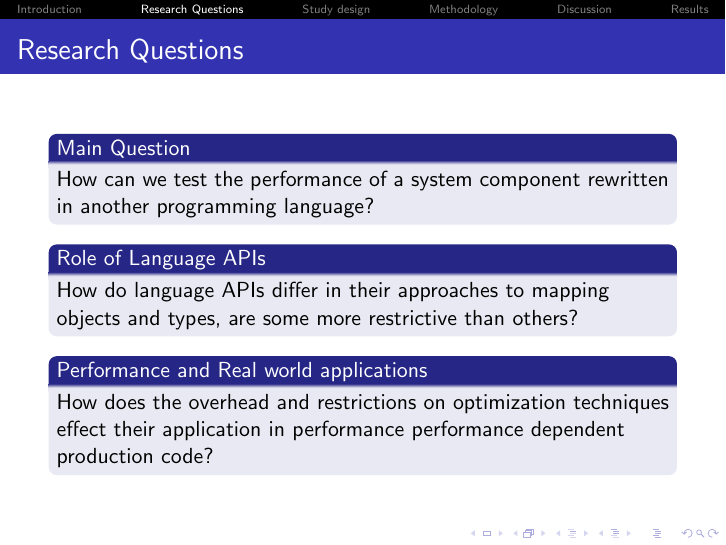
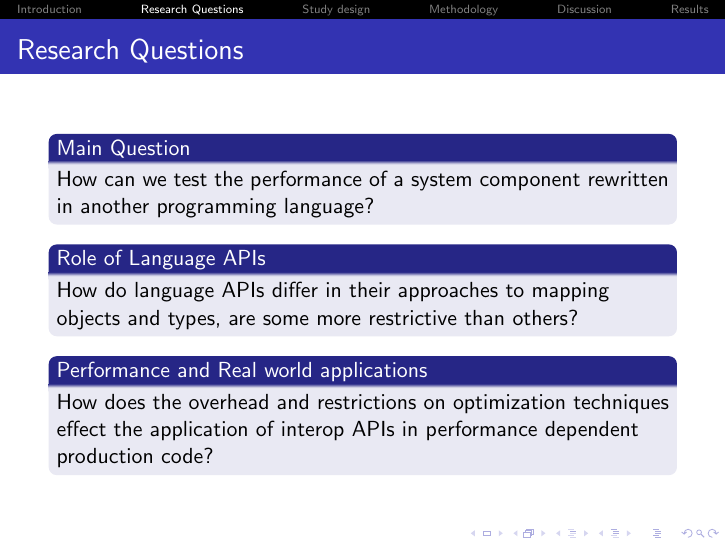
Before and after one commit to KaiErikNiermann/PBRT.jl, LaTeX slides (paper/presentation/slide1.tex, which reads paper/presentation/RQs.tex): page 17 of 55. Compiled offline with pdfLaTeX.

Commit message:
fix: minor setup fixes

```diff
--- a/paper/presentation/RQs.tex
+++ b/paper/presentation/RQs.tex
@@ -13,7 +13,7 @@
     \pause
 
     \begin{block}{Performance and Real world applications}
-        How does the overhead and restrictions on optimization techniques effect their application in performance performance dependent production code?
+        How does the overhead and restrictions on optimization techniques effect the application of interop APIs in performance dependent production code?
     \end{block}
 
 \end{frame}
```
Also changed, not shown: paper/presentation/slide1.pdf, 4 other files.
